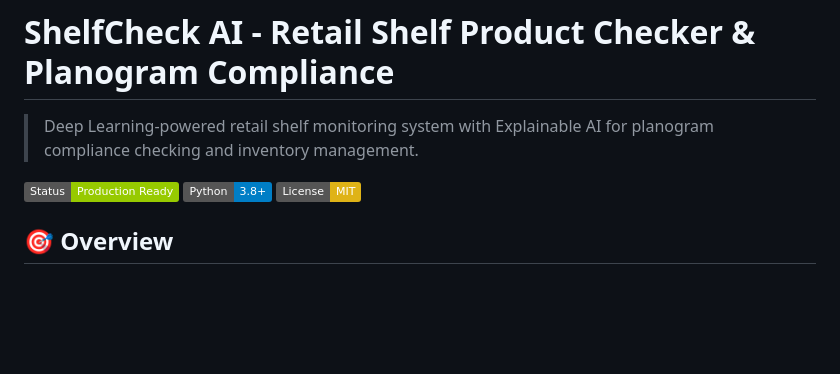
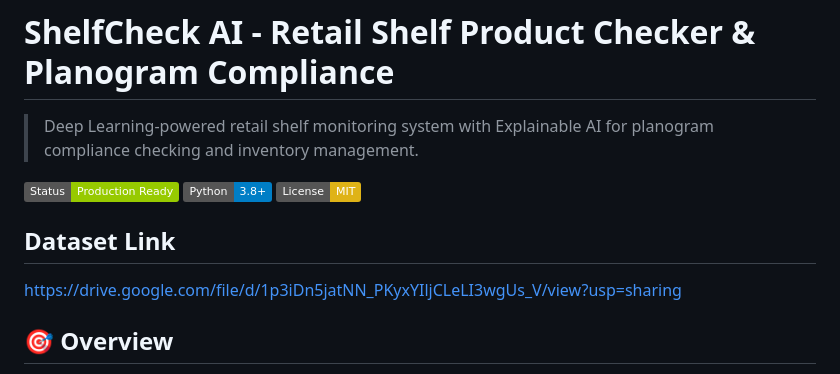
Before and after one commit to Sadaf-A/dlcv-project, a Markdown page: README.md, the part around the change. GitHub-like rendering; badges without logos; blank space fills up the shorter version.

```diff
--- a/README.md
+++ b/README.md
@@ -3,6 +3,8 @@
 > Deep Learning-powered retail shelf monitoring system with Explainable AI for planogram compliance checking and inventory management.
 
 ![ShelfCheck AI Demo](https://img.shields.io/badge/Status-Production%20Ready-green) ![Python](https://img.shields.io/badge/Python-3.8+-blue) ![License](https://img.shields.io/badge/License-MIT-yellow)
+## Dataset Link
+https://drive.google.com/file/d/1p3iDn5jatNN_PKyxYIljCLeLI3wgUs_V/view?usp=sharing
 
 ## 🎯 Overview
 
```
